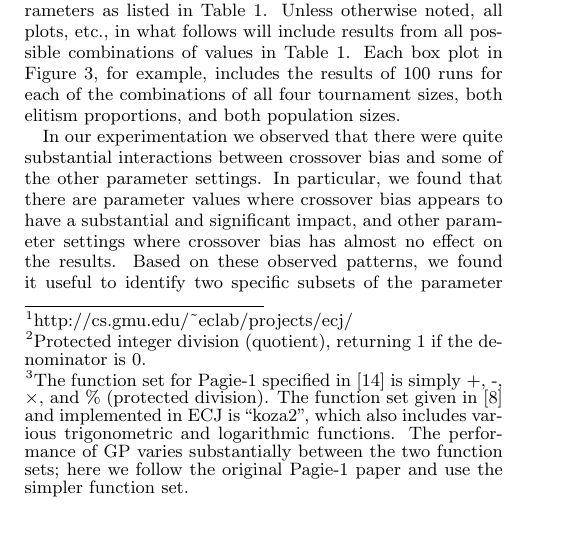
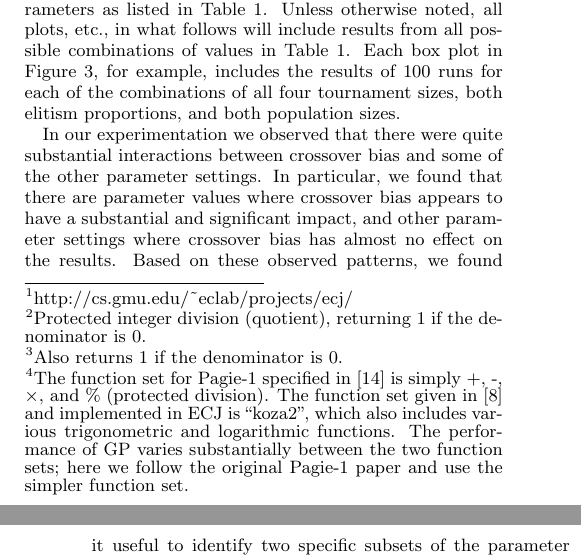
Before and after one commit to NicMcPhee/XO-bias-study, a LaTeX paper (LaTeX/Research_2015.tex): part of one column of page 2 of 8 before the commit and two parts of the columns of pages 2 and 3 of 8 after it, the two joined at a grey line, cut so that both start at the same text, the shorter picture padded with empty space. Compiled offline with pdfLaTeX.

Commit message:
Documented mod's behavior with denominator 0.
We'd documented what protected division did with denominator 0, but didn't say that `mod` also returned 1 if the denominator is zero.

```diff
--- a/LaTeX/Research_2015.tex
+++ b/LaTeX/Research_2015.tex
@@ -179,7 +179,7 @@ subset of) standard U.S. coins with amounts 25, 10, 5, and 1. So, for example, g
 	\underline{4} \times 25 + \underline{1} \times 10 + \underline{1} \times 5 + \underline{3} \times 1 = 118,
 \]
 and this set of $4+1+1+3 = 9$ coins is the minimal set making a total of 118. Our function set for this problem was +,
--, $\times$, \%,\footnote{Protected integer division (quotient), returning 1 if the denominator is 0.} \emph{mod},
+-, $\times$, \%,\footnote{Protected integer division (quotient), returning 1 if the denominator is 0.} \emph{mod},\footnote{Also returns 1 if the denominator is 0.}
 \emph{min}, and \emph{max}. The terminal set consisted of the input $x$, integer ephemeral random constants taken
 uniformly from the range $[-50, 50]$, and the set of constants $\{ 0, 1, 4, 5, 9, 10, 24, 25 \}$. The test cases were
 all inputs in the range $[0, 150)$.
```
